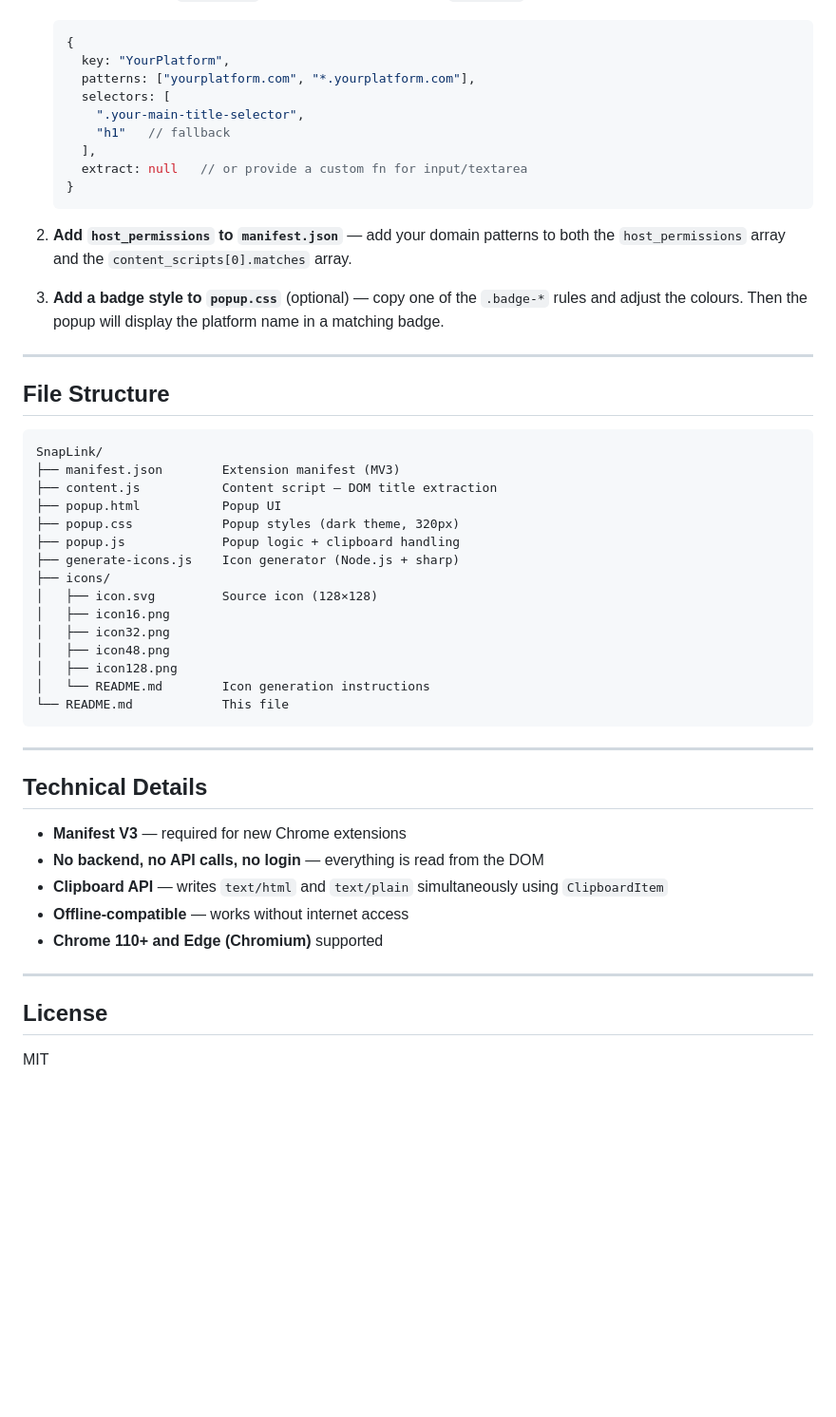
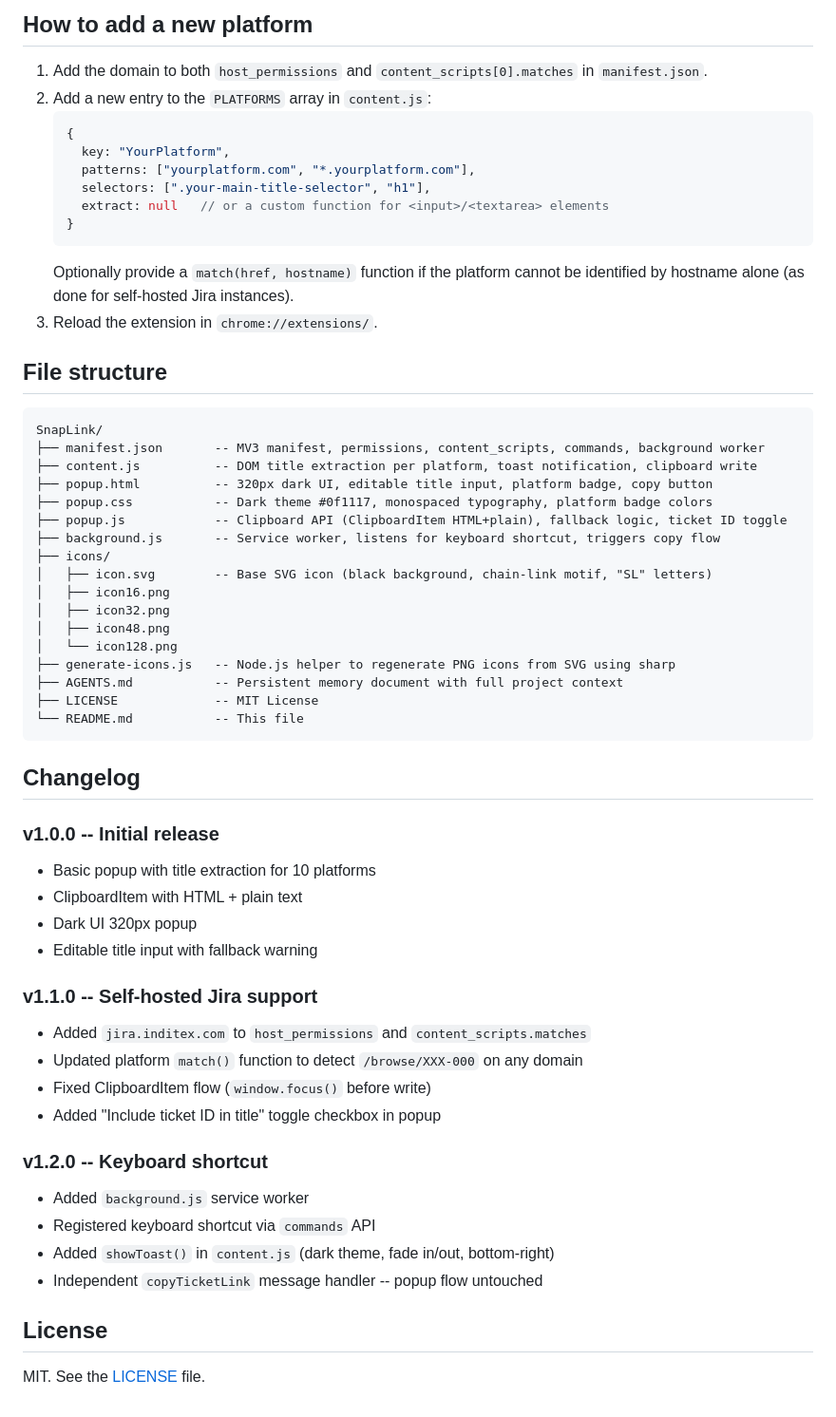
Before and after one commit to jraversbcn21/SnapLink, a Markdown page: README.md, the part around one of its changes. Shown at 95% size. GitHub-like rendering; blank space fills up the shorter version.

````diff
--- a/README.md
+++ b/README.md
@@ -53,58 +59,60 @@ application.
+## How to add a new platform
+
+1. Add the domain to both `host_permissions` and `content_scripts[0].matches` in `manifest.json`.
+2. Add a new entry to the `PLATFORMS` array in `content.js`:
    ```js
    {
      key: "YourPlatform",
      patterns: ["yourplatform.com", "*.yourplatform.com"],
-     selectors: [
-       ".your-main-title-selector",
-       "h1"   // fallback
-     ],
-     extract: null   // or provide a custom fn for input/textarea
+     selectors: [".your-main-title-selector", "h1"],
+     extract: null   // or a custom function for <input>/<textarea> elements
    }
    ```
+   Optionally provide a `match(href, hostname)` function if the platform cannot be identified by hostname alone (as done for self-hosted Jira instances).
+3. Reload the extension in `chrome://extensions/`.
 
-2. **Add `host_permissions` to `manifest.json`** — add your domain patterns
-   to both the `host_permissions` array and the `content_scripts[0].matches`
-   array.
-
-3. **Add a badge style to `popup.css`** (optional) — copy one of the
-   `.badge-*` rules and adjust the colours. Then the popup will display the
-   platform name in a matching badge.
-
----
-
-## File Structure
+## File structure
 
 ```
 SnapLink/
-├── manifest.json        Extension manifest (MV3)
-├── content.js           Content script — DOM title extraction
-├── popup.html           Popup UI
-├── popup.css            Popup styles (dark theme, 320px)
-├── popup.js             Popup logic + clipboard handling
-├── generate-icons.js    Icon generator (Node.js + sharp)
+├── manifest.json       -- MV3 manifest, permissions, content_scripts, commands, background worker
+├── content.js          -- DOM title extraction per platform, toast notification, clipboard write
+├── popup.html          -- 320px dark UI, editable title input, platform badge, copy button
+├── popup.css           -- Dark theme #0f1117, monospaced typography, platform badge colors
+├── popup.js            -- Clipboard API (ClipboardItem HTML+plain), fallback logic, ticket ID toggle
+├── background.js       -- Service worker, listens for keyboard shortcut, triggers copy flow
 ├── icons/
-│   ├── icon.svg         Source icon (128×128)
+│   ├── icon.svg        -- Base SVG icon (black background, chain-link motif, "SL" letters)
 │   ├── icon16.png
 │   ├── icon32.png
 │   ├── icon48.png
-│   ├── icon128.png
-│   └── README.md        Icon generation instructions
-└── README.md            This file
+│   └── icon128.png
+├── generate-icons.js   -- Node.js helper to regenerate PNG icons from SVG using sharp
+├── AGENTS.md           -- Persistent memory document with full project context
+├── LICENSE             -- MIT License
+└── README.md           -- This file
 ```
 
----
+## Changelog
 
-## Technical Details
+### v1.0.0 -- Initial release
+- Basic popup with title extraction for 10 platforms
+- ClipboardItem with HTML + plain text
+- Dark UI 320px popup
+- Editable title input with fallback warning
 
-- **Manifest V3** — required for new Chrome extensions
-- **No backend, no API calls, no login** — everything is read from the DOM
-- **Clipboard API** — writes `text/html` and `text/plain` simultaneously
-  using `ClipboardItem`
-- **Offline-compatible** — works without internet access
-- **Chrome 110+ and Edge (Chromium)** supported
+### v1.1.0 -- Self-hosted Jira support
+- Added `jira.inditex.com` to `host_permissions` and `content_scripts.matches`
+- Updated platform `match()` function to detect `/browse/XXX-000` on any domain
+- Fixed ClipboardItem flow (`window.focus()` before write)
+- Added "Include ticket ID in title" toggle checkbox in popup
 
----
+### v1.2.0 -- Keyboard shortcut
+- Added `background.js` service worker
+- Registered keyboard shortcut via `commands` API
+- Added `showToast()` in `content.js` (dark theme, fade in/out, bottom-right)
+- Independent `copyTicketLink` message handler -- popup flow untouched
 
 ## License
 
-MIT
+MIT. See the [LICENSE](LICENSE) file.
````
Also changed, not shown: other parts of README.md (+44 -38 lines).
